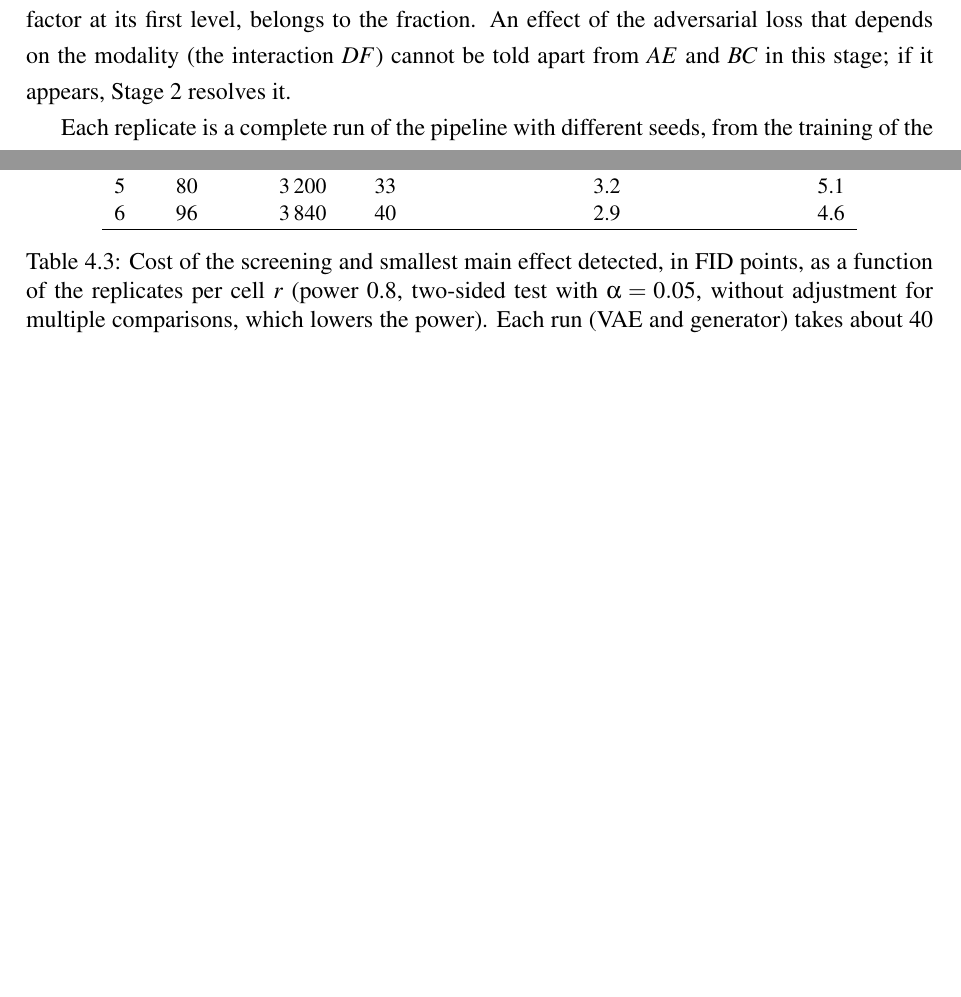
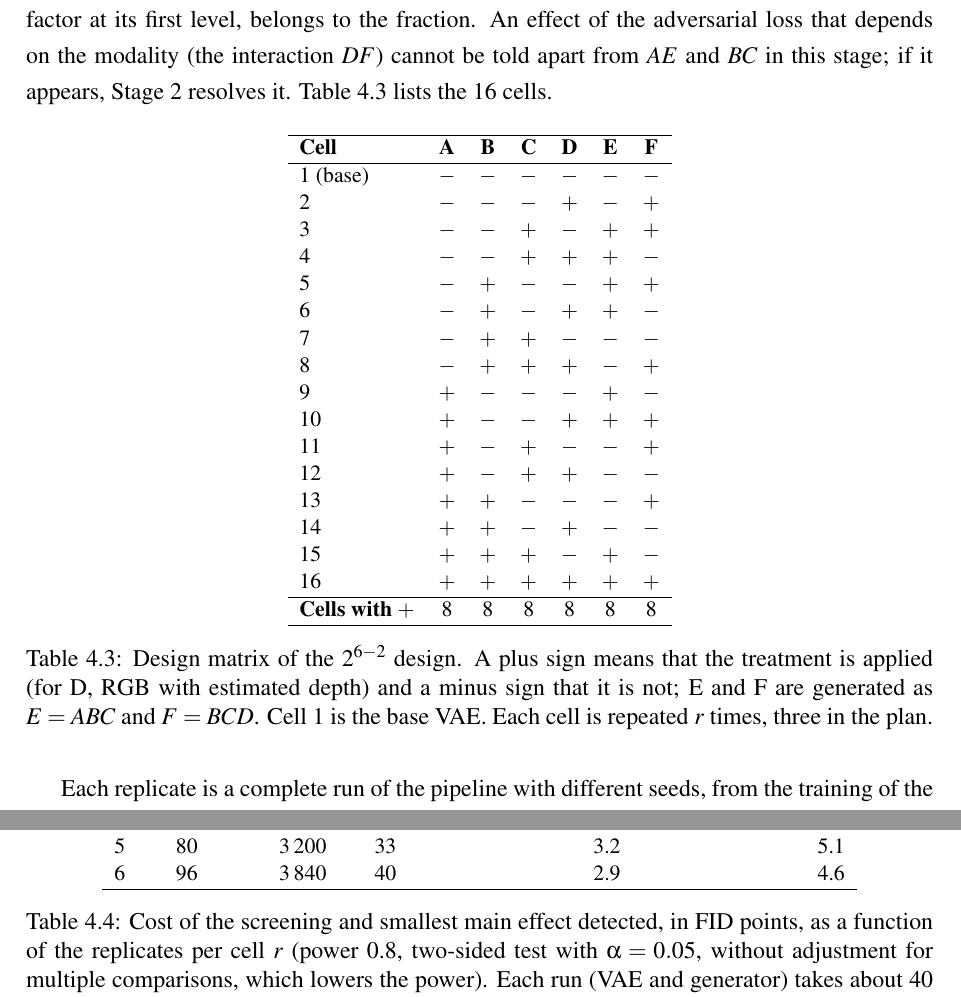
Before and after one commit to OscoCR/VAE_DDPM_FM_Tesis, a LaTeX thesis (General.tex, which reads TFC1/c4.tex): two parts of pages 39 and 41 of 65, joined at a grey line, cut so that both start at the same text, the shorter picture padded with empty space. Compiled offline with pdfLaTeX.

Commit message:
Update c4.tex
matrix

```diff
--- a/TFC1/c4.tex
+++ b/TFC1/c4.tex
@@ -102,7 +102,38 @@ Six factors cannot be studied with every combination: a full factorial design wo
 
 \subsection{Fractional Factorial Design}
 
-The $2^{6-2}$ design is generated by $E=ABC$ and $F=BCD$, with defining relation $I=ABCE=BCDF=ADEF$. Every word has four letters, so the design has resolution IV: the main effects, which are those of the hypothesis, are aliased only with interactions of three factors, and the interactions of two factors are aliased with one another in the groups $\{AB,CE\}$, $\{AC,BE\}$, $\{AD,EF\}$, $\{AF,DE\}$, $\{BD,CF\}$, $\{BF,CD\}$, and $\{AE,BC,DF\}$. The base cell, with every factor at its first level, belongs to the fraction. An effect of the adversarial loss that depends on the modality (the interaction $DF$) cannot be told apart from $AE$ and $BC$ in this stage; if it appears, Stage 2 resolves it.
+The $2^{6-2}$ design is generated by $E=ABC$ and $F=BCD$, with defining relation $I=ABCE=BCDF=ADEF$. Every word has four letters, so the design has resolution IV: the main effects, which are those of the hypothesis, are aliased only with interactions of three factors, and the interactions of two factors are aliased with one another in the groups $\{AB,CE\}$, $\{AC,BE\}$, $\{AD,EF\}$, $\{AF,DE\}$, $\{BD,CF\}$, $\{BF,CD\}$, and $\{AE,BC,DF\}$. The base cell, with every factor at its first level, belongs to the fraction. An effect of the adversarial loss that depends on the modality (the interaction $DF$) cannot be told apart from $AE$ and $BC$ in this stage; if it appears, Stage 2 resolves it. Table~\ref{tab:design} lists the 16 cells.
+
+\begin{table}[H]
+\centering
+\small
+\begin{tabular}{lcccccc}
+\hline
+\textbf{Cell} & \textbf{A} & \textbf{B} & \textbf{C} & \textbf{D} & \textbf{E} & \textbf{F} \\
+\hline
+1 (base) & $-$ & $-$ & $-$ & $-$ & $-$ & $-$ \\
+2 & $-$ & $-$ & $-$ & $+$ & $-$ & $+$ \\
+3 & $-$ & $-$ & $+$ & $-$ & $+$ & $+$ \\
+4 & $-$ & $-$ & $+$ & $+$ & $+$ & $-$ \\
+5 & $-$ & $+$ & $-$ & $-$ & $+$ & $+$ \\
+6 & $-$ & $+$ & $-$ & $+$ & $+$ & $-$ \\
+7 & $-$ & $+$ & $+$ & $-$ & $-$ & $-$ \\
+8 & $-$ & $+$ & $+$ & $+$ & $-$ & $+$ \\
+9 & $+$ & $-$ & $-$ & $-$ & $+$ & $-$ \\
+10 & $+$ & $-$ & $-$ & $+$ & $+$ & $+$ \\
+11 & $+$ & $-$ & $+$ & $-$ & $-$ & $+$ \\
+12 & $+$ & $-$ & $+$ & $+$ & $-$ & $-$ \\
+13 & $+$ & $+$ & $-$ & $-$ & $-$ & $+$ \\
+14 & $+$ & $+$ & $-$ & $+$ & $-$ & $-$ \\
+15 & $+$ & $+$ & $+$ & $-$ & $+$ & $-$ \\
+16 & $+$ & $+$ & $+$ & $+$ & $+$ & $+$ \\
+\hline
+\textbf{Cells with $+$} & 8 & 8 & 8 & 8 & 8 & 8 \\
+\hline
+\end{tabular}
+\caption{Design matrix of the $2^{6-2}$ design. A plus sign means that the treatment is applied (for D, RGB with estimated depth) and a minus sign that it is not; E and F are generated as $E=ABC$ and $F=BCD$. Cell 1 is the base VAE. Each cell is repeated $r$ times, three in the plan.}
+\label{tab:design}
+\end{table}
 
 Each replicate is a complete run of the pipeline with different seeds, from the training of the VAE to the training of the generator, so the variation of the VAE enters the estimate of the noise. The $N$ images generated by one model give one FID, so they are not replicates: treating them as such is pseudoreplication \cite{Hurlbert1984}, and the unit of replication is the independently trained model. The order of the runs is randomized, and the node and GPU of each run are recorded.
 
```
